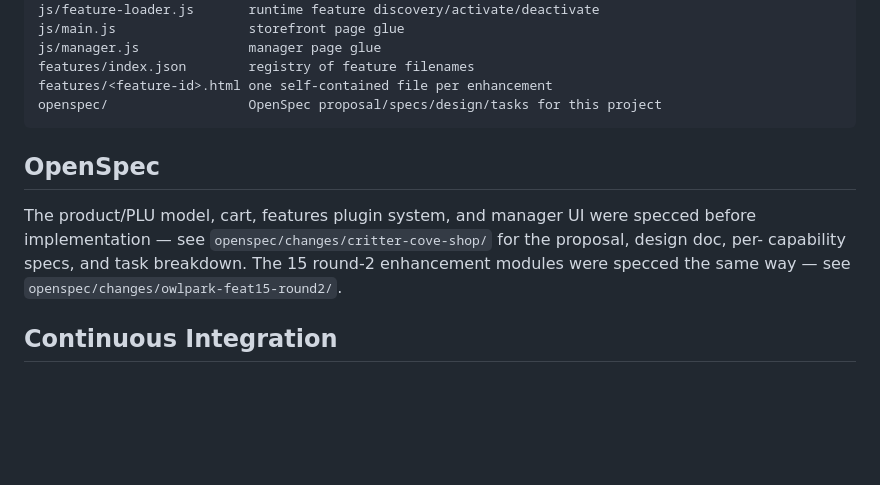
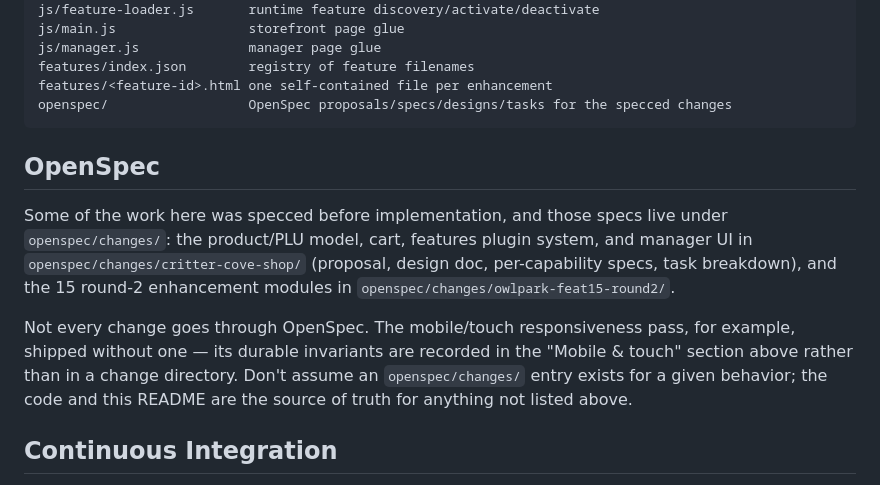
Before and after one commit to lmansf/owl-park, a Markdown page: README.md, the part around the change. Drawn GitHub-style; blank space fills up the shorter version.

Commit message:
no-mistakes(document): correct README's OpenSpec section to reflect unspecced changes

````diff
--- a/README.md
+++ b/README.md
@@ -254,15 +254,20 @@ js/main.js                 storefront page glue
 js/manager.js              manager page glue
 features/index.json        registry of feature filenames
 features/<feature-id>.html one self-contained file per enhancement
-openspec/                  OpenSpec proposal/specs/design/tasks for this project
+openspec/                  OpenSpec proposals/specs/designs/tasks for the specced changes
 ```
 
 ## OpenSpec
 
-The product/PLU model, cart, features plugin system, and manager UI were specced before
-implementation — see `openspec/changes/critter-cove-shop/` for the proposal, design doc, per-
-capability specs, and task breakdown. The 15 round-2 enhancement modules were specced the same
-way — see `openspec/changes/owlpark-feat15-round2/`.
+Some of the work here was specced before implementation, and those specs live under
+`openspec/changes/`: the product/PLU model, cart, features plugin system, and manager UI in
+`openspec/changes/critter-cove-shop/` (proposal, design doc, per-capability specs, task
+breakdown), and the 15 round-2 enhancement modules in `openspec/changes/owlpark-feat15-round2/`.
+
+Not every change goes through OpenSpec. The mobile/touch responsiveness pass, for example, shipped
+without one — its durable invariants are recorded in the "Mobile & touch" section above rather
+than in a change directory. Don't assume an `openspec/changes/` entry exists for a given behavior;
+the code and this README are the source of truth for anything not listed above.
 
 ## Continuous Integration
 
````
